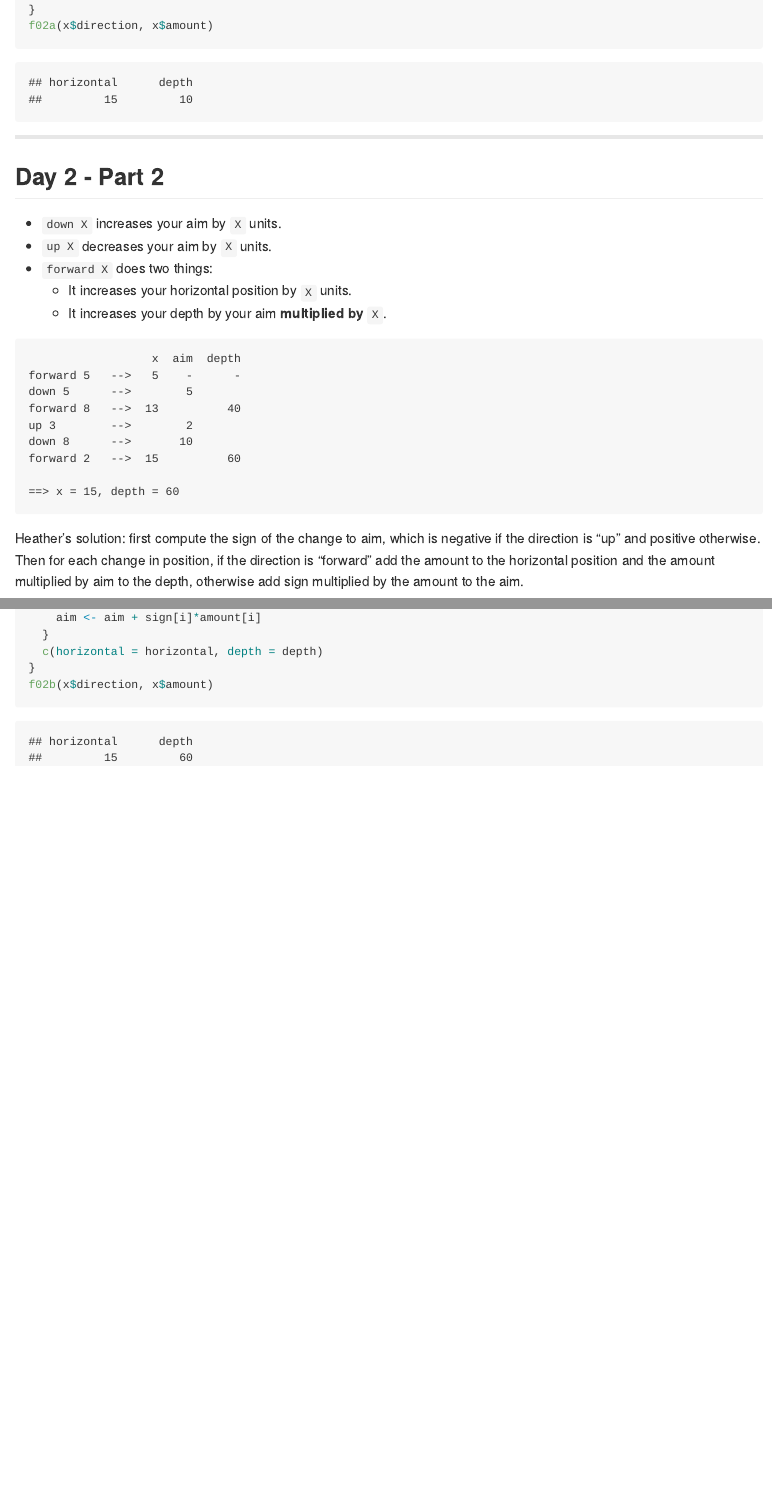
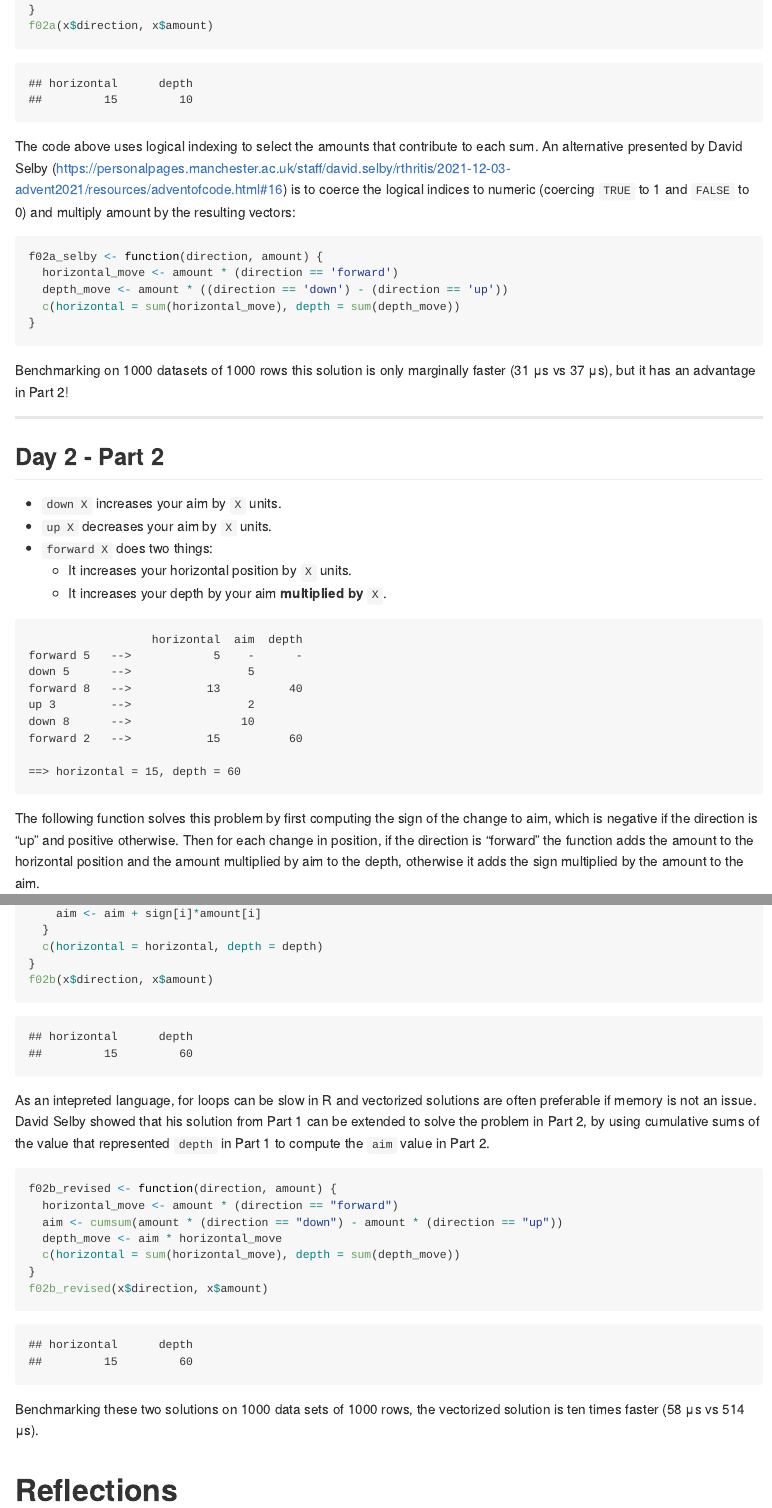
Before and after one commit to hturner/adventofcode21, an R Markdown document (vignettes/blog_post.Rmd): the page in a window 1100 px wide, from 2580 px down before the commit and from 3210 px down after it, so that both start at the same text, and a second part further down, joined at a grey line. The pictures show the output file vignettes/blog_post.md that the author committed with the source, drawn offline in the style of GitHub.

Commit message:
update blog post

````diff
--- a/vignettes/blog_post.Rmd
+++ b/vignettes/blog_post.Rmd
@@ -113,6 +125,27 @@ f02a <- function(direction, amount) {
   c(horizontal = horizontal, depth = depth)
 }
 f02a(x$direction, x$amount)
+```
+The code above uses logical indexing to select the amounts that contribute to each sum. An alternative presented by David Selby (https://personalpages.manchester.ac.uk/staff/david.selby/rthritis/2021-12-03-advent2021/resources/adventofcode.html#16) is to coerce the logical indices to numeric (coercing `TRUE` to 1 and `FALSE` to 0) and multiply amount by the resulting vectors:
+
+```{r}
+f02a_selby <- function(direction, amount) {
+  horizontal_move <- amount * (direction == 'forward')
+  depth_move <- amount * ((direction == 'down') - (direction == 'up'))
+  c(horizontal = sum(horizontal_move), depth = sum(depth_move))
+}
+```
+
+Benchmarking on 1000 datasets of 1000 rows this solution is only marginally faster (31 μs vs 37 μs), but it has an advantage in Part 2!
+
+```{r, eval = FALSE, include = FALSE}
+library(microbenchmark)
+set.seed(1)
+x2 <- data.frame(direction = sample(c("forward", "down", "up"), 1000,
+                                    replace = TRUE),
+                 amount = sample(1:9, 1000, replace = TRUE))
+microbenchmark(f02a(x2$direction, x2$amount), times = 1000)
+microbenchmark(f02a_selby(x2$direction, x2$amount), times = 1000)
 ```
 
 ---
@@ -126,18 +159,18 @@ f02a(x$direction, x$amount)
     - It increases your depth by your aim **multiplied by** `X`.
 
 ```
-                  x  aim  depth
-forward 5   -->   5    -      -
-down 5      -->        5
-forward 8   -->  13          40
-up 3        -->        2
-down 8      -->       10
-forward 2   -->  15          60
+                  horizontal  aim  depth
+forward 5   -->            5    -      -
+down 5      -->                 5
+forward 8   -->           13          40
+up 3        -->                 2
+down 8      -->                10
+forward 2   -->           15          60
 
-==> x = 15, depth = 60
+==> horizontal = 15, depth = 60
 ```
 
-Heather's solution: first compute the sign of the change to aim, which is negative if the direction is "up" and positive otherwise. Then for each change in position, if the direction is "forward" add the amount to the horizontal position and the amount multiplied by aim to the depth, otherwise add sign multiplied by the amount to the aim.
+The following function solves this problem by first computing the sign of the change to aim, which is negative if the direction is "up" and positive otherwise. Then for each change in position, if the direction is "forward" the function adds the amount to the horizontal position and the amount multiplied by aim to the depth, otherwise it adds the sign multiplied by the amount to the aim.
 
 ```{r}
 f02b <- function(direction, amount) {
@@ -155,3 +188,28 @@ f02b <- function(direction, amount) {
 }
 f02b(x$direction, x$amount)
 ```
+
+As an intepreted language, for loops can be slow in R and vectorized solutions are often preferable if memory is not an issue. David Selby showed that his solution from Part 1 can be extended to solve the problem in Part 2, by using cumulative sums of the value that represented `depth` in Part 1 to compute the `aim` value in Part 2.
+
+```{r}
+f02b_revised <- function(direction, amount) {
+  horizontal_move <- amount * (direction == "forward")
+  aim <- cumsum(amount * (direction == "down") - amount * (direction == "up"))
+  depth_move <- aim * horizontal_move
+  c(horizontal = sum(horizontal_move), depth = sum(depth_move))
+}
+f02b_revised(x$direction, x$amount)
+```
+Benchmarking these two solutions on 1000 data sets of 1000 rows, the vectorized solution is ten times faster (58 μs  vs 514 μs).
+
+```{r, eval = FALSE, include = FALSE}
+library(microbenchmark)
+set.seed(1)
+x2 <- data.frame(direction = sample(c("forward", "down", "up"), 1000,
+                                    replace = TRUE),
+                 amount = sample(1:9, 1000, replace = TRUE))
+microbenchmark(f02b(x2$direction, x2$amount), times = 1000)
+microbenchmark(f02b_revised(x2$direction, x2$amount), times = 1000)
+```
+
+# Reflections
````
Also changed, not shown: vignettes/blog_post.md, vignettes/blog_post.Rmd (38 more changed lines).
